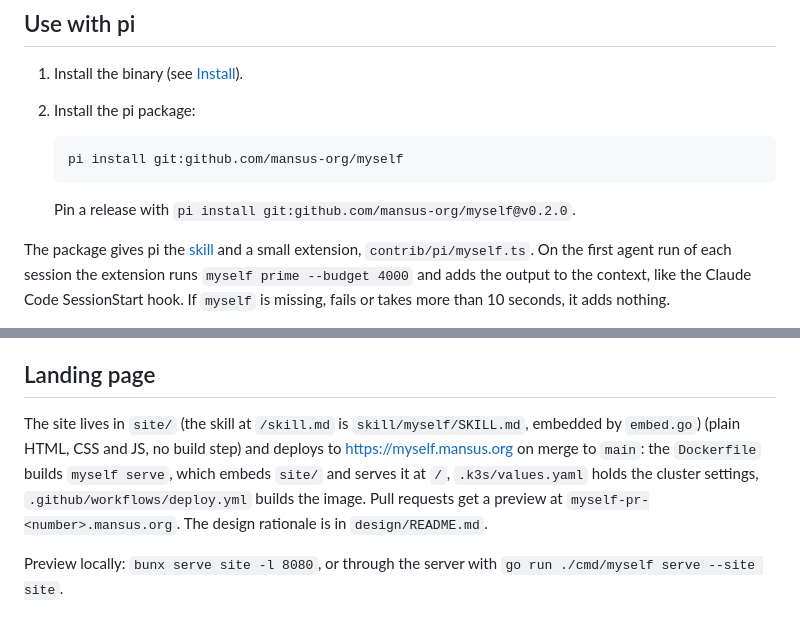
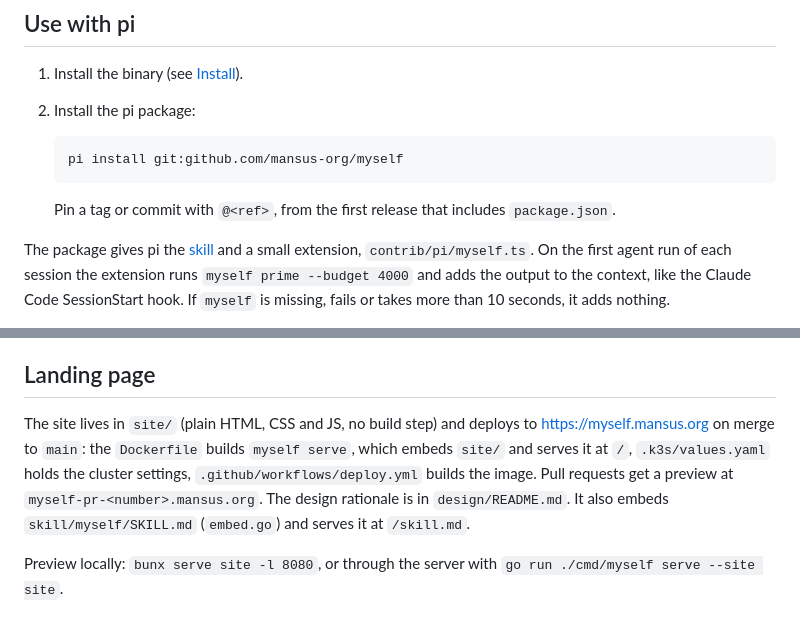
Before and after one commit to mansus-org/myself, a Markdown page: README.md, 2 parts joined by grey strips. Drawn GitHub-style.

Commit message:
BRAIN-161 Fix pi pin wording, landing paragraph, pi note on the site
Co-Authored-By: Claude Sonnet 5.5 <noreply@anthropic.com>

````diff
--- a/README.md
+++ b/README.md
@@ -120,7 +120,7 @@ If `~/.local/bin` is not on the PATH the hooks run with, set `MYSELF_BIN` to the
    pi install git:github.com/mansus-org/myself
    ```
 
-   Pin a release with `pi install git:github.com/mansus-org/myself@v0.2.0`.
+   Pin a tag or commit with `@<ref>`, from the first release that includes `package.json`.
 
 The package gives pi the [skill](#agent-skill) and a small extension, `contrib/pi/myself.ts`. On the first agent run of each session the extension runs `myself prime --budget 4000` and adds the output to the context, like the Claude Code SessionStart hook. If `myself` is missing, fails or takes more than 10 seconds, it adds nothing.
 
@@ -292,7 +292,7 @@ Screenshots: `design/screenshots/app-*.png`.
 
 ## Landing page
 
-The site lives in `site/` (the skill at `/skill.md` is `skill/myself/SKILL.md`, embedded by `embed.go`) (plain HTML, CSS and JS, no build step) and deploys to https://myself.mansus.org on merge to `main`: the `Dockerfile` builds `myself serve`, which embeds `site/` and serves it at `/`, `.k3s/values.yaml` holds the cluster settings, `.github/workflows/deploy.yml` builds the image. Pull requests get a preview at `myself-pr-<number>.mansus.org`. The design rationale is in `design/README.md`.
+The site lives in `site/` (plain HTML, CSS and JS, no build step) and deploys to https://myself.mansus.org on merge to `main`: the `Dockerfile` builds `myself serve`, which embeds `site/` and serves it at `/`, `.k3s/values.yaml` holds the cluster settings, `.github/workflows/deploy.yml` builds the image. Pull requests get a preview at `myself-pr-<number>.mansus.org`. The design rationale is in `design/README.md`. It also embeds `skill/myself/SKILL.md` (`embed.go`) and serves it at `/skill.md`.
 
 Preview locally: `bunx serve site -l 8080`, or through the server with `go run ./cmd/myself serve --site site`.
 
````
